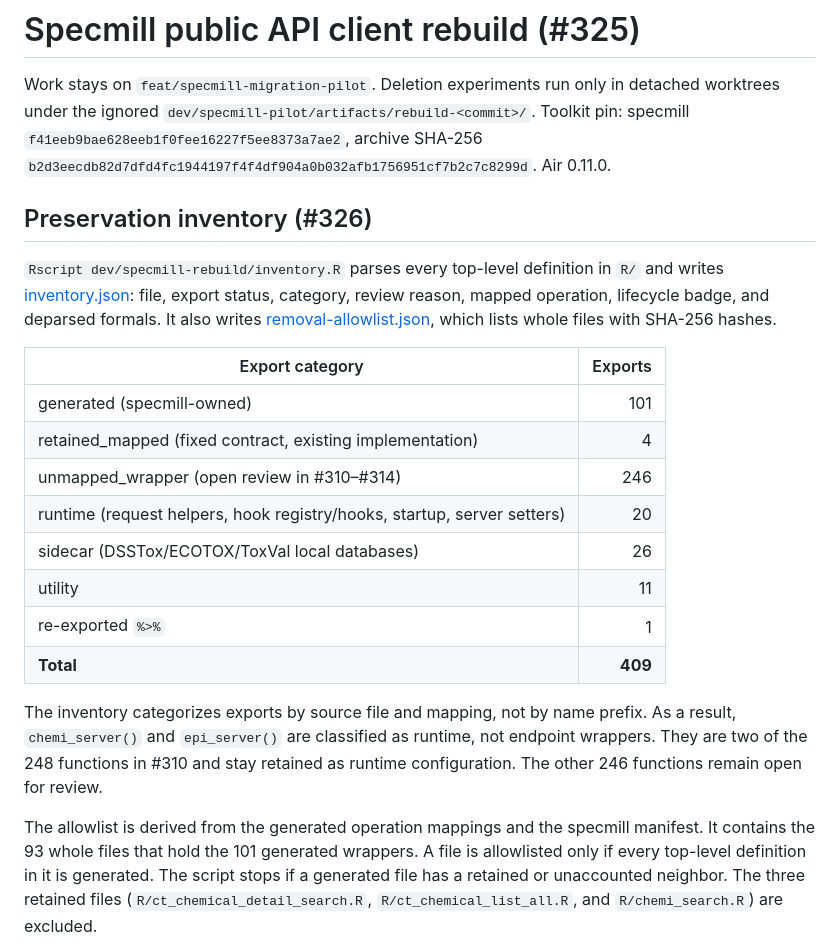
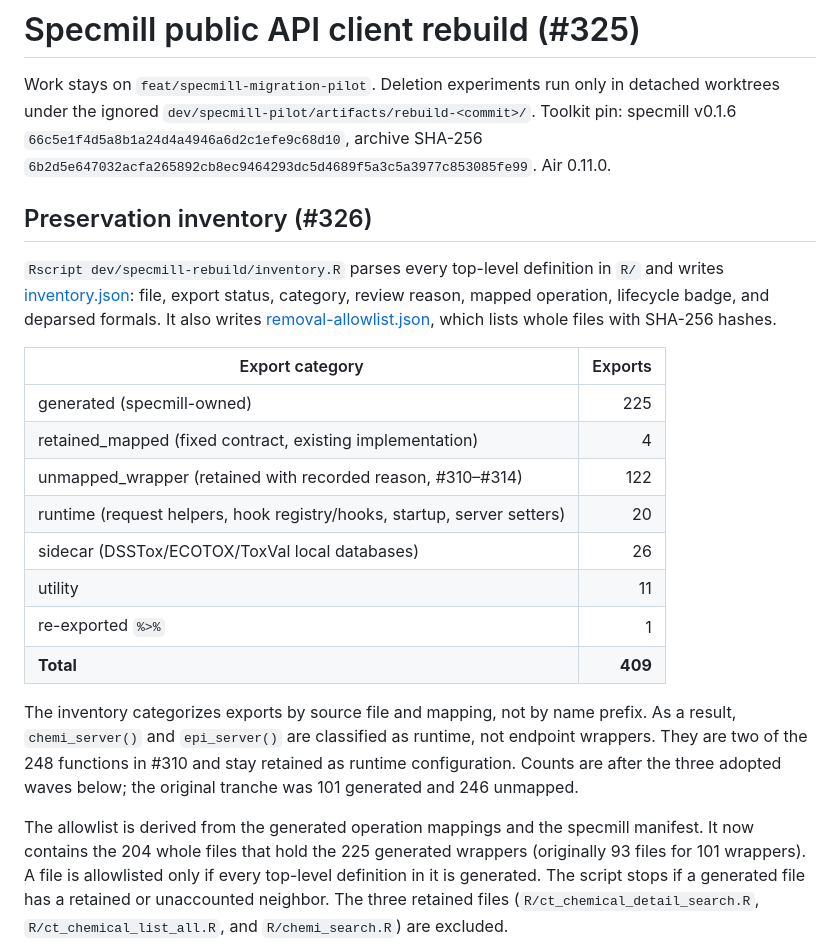
Before and after one commit to seanthimons/ComptoxR, a Markdown page: dev/specmill-rebuild/REPORT.md, the part around one of its changes. GitHub-like rendering.

```diff
--- a/dev/specmill-rebuild/REPORT.md
+++ b/dev/specmill-rebuild/REPORT.md
@@ -2,8 +2,8 @@
 
 Work stays on `feat/specmill-migration-pilot`. Deletion experiments run only in
 detached worktrees under the ignored `dev/specmill-pilot/artifacts/rebuild-<commit>/`.
-Toolkit pin: specmill `f41eeb9bae628eeb1f0fee16227f5ee8373a7ae2`, archive SHA-256
-`b2d3eecdb82d7dfd4fc1944197f4f4df904a0b032afb1756951cf7b2c7c8299d`. Air 0.11.0.
+Toolkit pin: specmill v0.1.6 `66c5e1f4d5a8b1a24d4a4946a6d2c1efe9c68d10`, archive SHA-256
+`6b2d5e647032acfa265892cb8ec9464293dc5d4689f5a3c5a3977c853085fe99`. Air 0.11.0.
 
 ## Preservation inventory (#326)
 
@@ -15,9 +15,9 @@ with SHA-256 hashes.
 
 | Export category | Exports |
 | --- | ---: |
-| generated (specmill-owned) | 101 |
+| generated (specmill-owned) | 225 |
 | retained_mapped (fixed contract, existing implementation) | 4 |
-| unmapped_wrapper (open review in #310–#314) | 246 |
+| unmapped_wrapper (retained with recorded reason, #310–#314) | 122 |
 | runtime (request helpers, hook registry/hooks, startup, server setters) | 20 |
 | sidecar (DSSTox/ECOTOX/ToxVal local databases) | 26 |
 | utility | 11 |
@@ -27,11 +27,12 @@ with SHA-256 hashes.
 The inventory categorizes exports by source file and mapping, not by name
 prefix. As a result, `chemi_server()` and `epi_server()` are classified as
 runtime, not endpoint wrappers. They are two of the 248 functions in #310 and
-stay retained as runtime configuration. The other 246 functions remain open for
-review.
+stay retained as runtime configuration. Counts are after the three adopted waves
+below; the original tranche was 101 generated and 246 unmapped.
 
 The allowlist is derived from the generated operation mappings and the specmill
-manifest. It contains the 93 whole files that hold the 101 generated wrappers.
+manifest. It now contains the 204 whole files that hold the 225 generated wrappers
+(originally 93 files for 101 wrappers).
 A file is allowlisted only if every top-level definition in it is generated.
 The script stops if a generated file has a retained or unaccounted neighbor.
 The three retained files (`R/ct_chemical_detail_search.R`,
```
Also changed, not shown: other parts of dev/specmill-rebuild/REPORT.md (+129 -0 lines).
